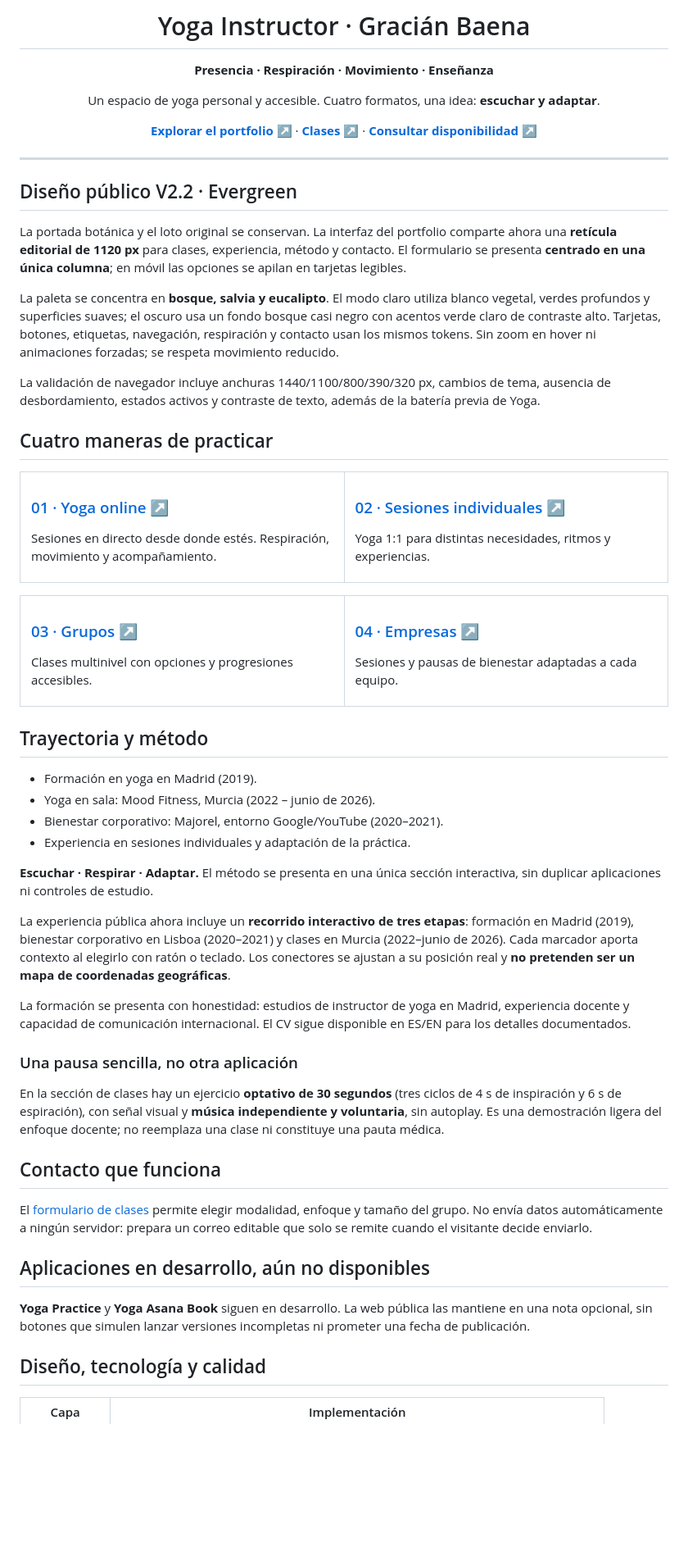
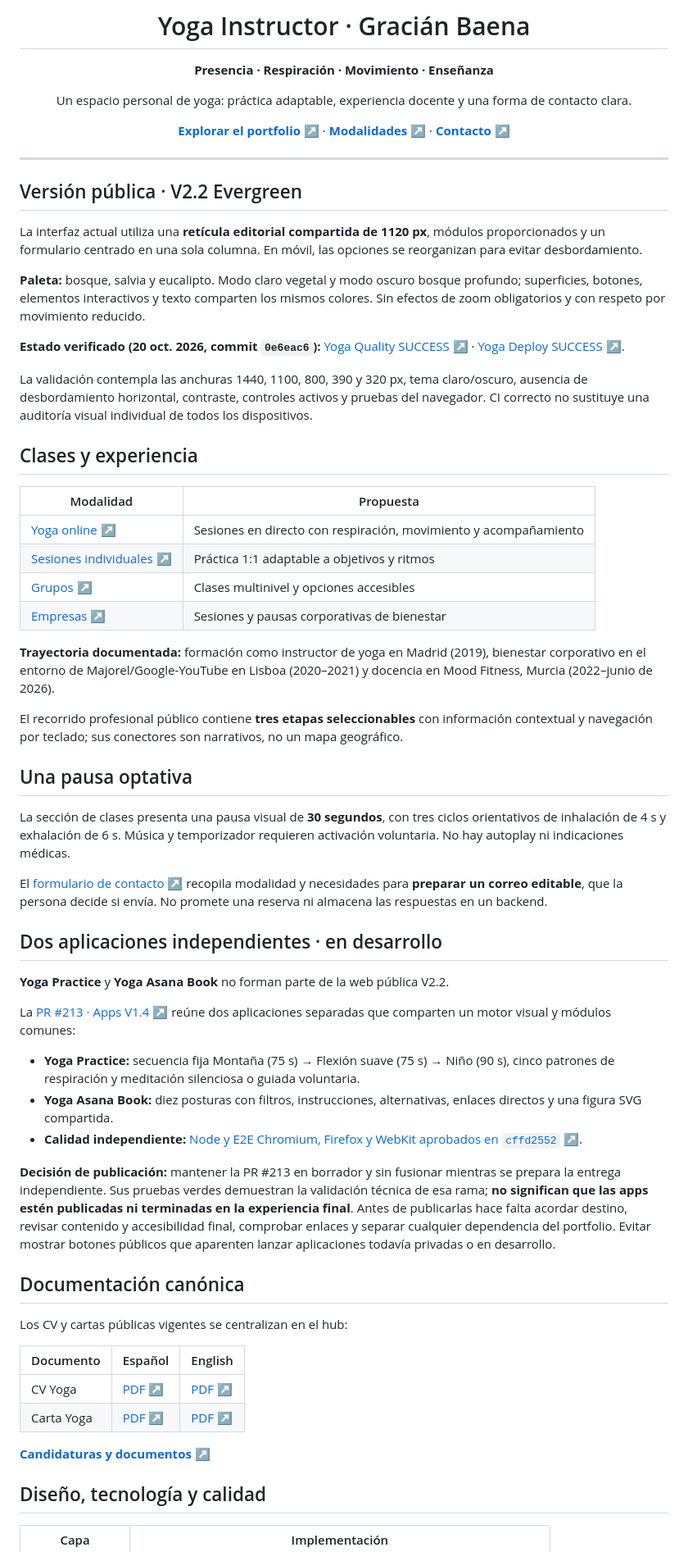
Before and after one commit to GracianB/yoga-instructor, a Markdown page: README.md, the part around one of its changes. Shown at 82% size. GitHub-like rendering; blank space fills up the shorter version.

Commit message:
docs(p1): align current public release, verified checks and canonical links

```diff
--- a/README.md
+++ b/README.md
@@ -8,74 +8,65 @@
 
 **Presencia · Respiración · Movimiento · Enseñanza**
 
-Un espacio de yoga personal y accesible. Cuatro formatos, una idea: **escuchar y adaptar**.
+Un espacio personal de yoga: práctica adaptable, experiencia docente y una forma de contacto clara.
 
-[**Explorar el portfolio ↗**](https://gracianb.github.io/yoga-instructor/) · [**Clases ↗**](https://gracianb.github.io/yoga-instructor/#proyectos) · [**Consultar disponibilidad ↗**](https://gracianb.github.io/yoga-instructor/#contacto)
+[**Explorar el portfolio ↗**](https://gracianb.github.io/yoga-instructor/) · [**Modalidades ↗**](https://gracianb.github.io/yoga-instructor/#proyectos) · [**Contacto ↗**](https://gracianb.github.io/yoga-instructor/#contacto)
 
 </div>
 
 ---
 
-## Diseño público V2.2 · Evergreen
+## Versión pública · V2.2 Evergreen
 
-La portada botánica y el loto original se conservan. La interfaz del portfolio comparte ahora una **retícula editorial de 1120 px** para clases, experiencia, método y contacto. El formulario se presenta **centrado en una única columna**; en móvil las opciones se apilan en tarjetas legibles.
+La interfaz actual utiliza una **retícula editorial compartida de 1120 px**, módulos proporcionados y un formulario centrado en una sola columna. En móvil, las opciones se reorganizan para evitar desbordamiento.
 
-La paleta se concentra en **bosque, salvia y eucalipto**. El modo claro utiliza blanco vegetal, verdes profundos y superficies suaves; el oscuro usa un fondo bosque casi negro con acentos verde claro de contraste alto. Tarjetas, botones, etiquetas, navegación, respiración y contacto usan los mismos tokens. Sin zoom en hover ni animaciones forzadas; se respeta movimiento reducido.
+**Paleta:** bosque, salvia y eucalipto. Modo claro vegetal y modo oscuro bosque profundo; superficies, botones, elementos interactivos y texto comparten los mismos colores. Sin efectos de zoom obligatorios y con respeto por movimiento reducido.
 
-La validación de navegador incluye anchuras 1440/1100/800/390/320 px, cambios de tema, ausencia de desbordamiento, estados activos y contraste de texto, además de la batería previa de Yoga.
+**Estado verificado (20 oct. 2026, commit `0e6eac6`):** [Yoga Quality SUCCESS ↗](https://github.com/GracianB/yoga-instructor/actions/runs/39425361047) · [Yoga Deploy SUCCESS ↗](https://github.com/GracianB/yoga-instructor/actions/runs/39429219945).
 
-## Cuatro maneras de practicar
+La validación contempla las anchuras 1440, 1100, 800, 390 y 320 px, tema claro/oscuro, ausencia de desbordamiento horizontal, contraste, controles activos y pruebas del navegador. CI correcto no sustituye una auditoría visual individual de todos los dispositivos.
 
-<table>
-<tr>
-<td width="50%" valign="top">
-<h3><a href="https://gracianb.github.io/yoga-instructor/#contacto">01 · Yoga online ↗</a></h3>
-<p>Sesiones en directo desde donde estés. Respiración, movimiento y acompañamiento.</p>
-</td>
-<td width="50%" valign="top">
-<h3><a href="https://gracianb.github.io/yoga-instructor/#contacto">02 · Sesiones individuales ↗</a></h3>
-<p>Yoga 1:1 para distintas necesidades, ritmos y experiencias.</p>
-</td>
-</tr>
-</table>
+## Clases y experiencia
 
-<table>
-<tr>
-<td width="50%" valign="top">
-<h3><a href="https://gracianb.github.io/yoga-instructor/#contacto">03 · Grupos ↗</a></h3>
-<p>Clases multinivel con opciones y progresiones accesibles.</p>
-</td>
-<td width="50%" valign="top">
-<h3><a href="https://gracianb.github.io/yoga-instructor/#contacto">04 · Empresas ↗</a></h3>
-<p>Sesiones y pausas de bienestar adaptadas a cada equipo.</p>
-</td>
-</tr>
-</table>
+| Modalidad | Propuesta |
+| --- | --- |
+| [Yoga online ↗](https://gracianb.github.io/yoga-instructor/#contacto) | Sesiones en directo con respiración, movimiento y acompañamiento |
+| [Sesiones individuales ↗](https://gracianb.github.io/yoga-instructor/#contacto) | Práctica 1:1 adaptable a objetivos y ritmos |
+| [Grupos ↗](https://gracianb.github.io/yoga-instructor/#contacto) | Clases multinivel y opciones accesibles |
+| [Empresas ↗](https://gracianb.github.io/yoga-instructor/#contacto) | Sesiones y pausas corporativas de bienestar |
 
-## Trayectoria y método
+**Trayectoria documentada:** formación como instructor de yoga en Madrid (2019), bienestar corporativo en el entorno de Majorel/Google-YouTube en Lisboa (2020–2021) y docencia en Mood Fitness, Murcia (2022–junio de 2026).
 
-- Formación en yoga en Madrid (2019).
-- Yoga en sala: Mood Fitness, Murcia (2022 – junio de 2026).
-- Bienestar corporativo: Majorel, entorno Google/YouTube (2020–2021).
-- Experiencia en sesiones individuales y adaptación de la práctica.
+El recorrido profesional público contiene **tres etapas seleccionables** con información contextual y navegación por teclado; sus conectores son narrativos, no un mapa geográfico.
 
-**Escuchar · Respirar · Adaptar.** El método se presenta en una única sección interactiva, sin duplicar aplicaciones ni controles de estudio.
+## Una pausa optativa
 
-La experiencia pública ahora incluye un **recorrido interactivo de tres etapas**: formación en Madrid (2019), bienestar corporativo en Lisboa (2020–2021) y clases en Murcia (2022–junio de 2026). Cada marcador aporta contexto al elegirlo con ratón o teclado. Los conectores se ajustan a su posición real y **no pretenden ser un mapa de coordenadas geográficas**.
+La sección de clases presenta una pausa visual de **30 segundos**, con tres ciclos orientativos de inhalación de 4 s y exhalación de 6 s. Música y temporizador requieren activación voluntaria. No hay autoplay ni indicaciones médicas.
 
-La formación se presenta con honestidad: estudios de instructor de yoga en Madrid, experiencia docente y capacidad de comunicación internacional. El CV sigue disponible en ES/EN para los detalles documentados.
+El [formulario de contacto ↗](https://gracianb.github.io/yoga-instructor/#contacto) recopila modalidad y necesidades para **preparar un correo editable**, que la persona decide si envía. No promete una reserva ni almacena las respuestas en un backend.
 
-### Una pausa sencilla, no otra aplicación
+## Dos aplicaciones independientes · en desarrollo
 
-En la sección de clases hay un ejercicio **optativo de 30 segundos** (tres ciclos de 4 s de inspiración y 6 s de espiración), con señal visual y **música independiente y voluntaria**, sin autoplay. Es una demostración ligera del enfoque docente; no reemplaza una clase ni constituye una pauta médica.
+**Yoga Practice** y **Yoga Asana Book** no forman parte de la web pública V2.2.
 
-## Contacto que funciona
+La [PR #213 · Apps V1.4 ↗](https://github.com/GracianB/yoga-instructor/pull/213) reúne dos aplicaciones separadas que comparten un motor visual y módulos comunes:
 
-El [formulario de clases](https://gracianb.github.io/yoga-instructor/#contacto) permite elegir modalidad, enfoque y tamaño del grupo. No envía datos automáticamente a ningún servidor: prepara un correo editable que solo se remite cuando el visitante decide enviarlo.
+- **Yoga Practice:** secuencia fija Montaña (75 s) → Flexión suave (75 s) → Niño (90 s), cinco patrones de respiración y meditación silenciosa o guiada voluntaria.
+- **Yoga Asana Book:** diez posturas con filtros, instrucciones, alternativas, enlaces directos y una figura SVG compartida.
+- **Calidad independiente:** [Node y E2E Chromium, Firefox y WebKit aprobados en `cffd2552` ↗](https://github.com/GracianB/yoga-instructor/actions/runs/39316868550).
 
-## Aplicaciones en desarrollo, aún no disponibles
+**Decisión de publicación:** mantener la PR #213 en borrador y sin fusionar mientras se prepara la entrega independiente. Sus pruebas verdes demuestran la validación técnica de esa rama; **no significan que las apps estén publicadas ni terminadas en la experiencia final**. Antes de publicarlas hace falta acordar destino, revisar contenido y accesibilidad final, comprobar enlaces y separar cualquier dependencia del portfolio. Evitar mostrar botones públicos que aparenten lanzar aplicaciones todavía privadas o en desarrollo.
 
-**Yoga Practice** y **Yoga Asana Book** siguen en desarrollo. La web pública las mantiene en una nota opcional, sin botones que simulen lanzar versiones incompletas ni prometer una fecha de publicación.
+## Documentación canónica
+
+Los CV y cartas públicas vigentes se centralizan en el hub:
+
+| Documento | Español | English |
+| --- | --- | --- |
+| CV Yoga | [PDF ↗](https://gracianb.github.io/GracianB/Gracian_Baena_CV_Yoga_ES.pdf) | [PDF ↗](https://gracianb.github.io/GracianB/Gracian_Baena_CV_Yoga_EN.pdf) |
+| Carta Yoga | [PDF ↗](https://gracianb.github.io/GracianB/Gracian_Baena_Carta_Yoga_ES.pdf) | [PDF ↗](https://gracianb.github.io/GracianB/Gracian_Baena_Cover_Letter_Yoga_EN.pdf) |
+
+[**Candidaturas y documentos ↗**](https://gracianb.github.io/GracianB/apply.html?track=yoga)
 
 ## Diseño, tecnología y calidad
 
```
Also changed, not shown: other parts of README.md (+9 -11 lines).
